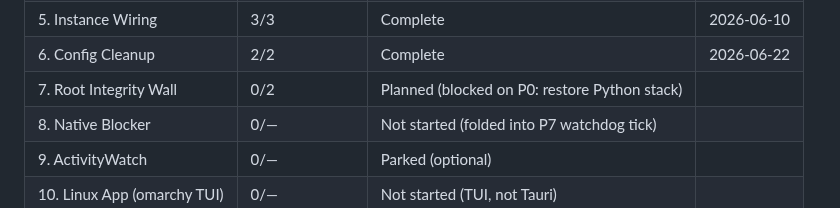
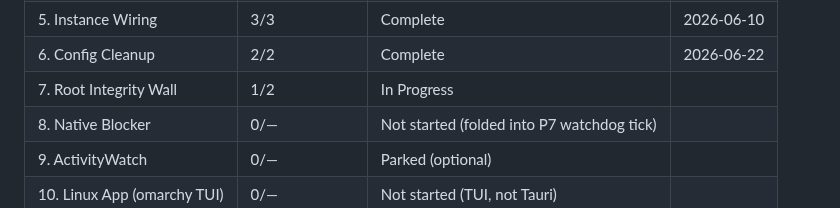
Before and after one commit to danitrrga/nightguard-control, a Markdown page: .planning/ROADMAP.md, the part around one of its changes. Rendered like a GitHub page.

```diff
--- a/.planning/ROADMAP.md
+++ b/.planning/ROADMAP.md
@@ -211,7 +211,7 @@ v2.0 critical path: 6 → 7 → 8 → 10 (8 folds into the P7 watchdog; 10 is th
 | 4. UI (Moonlit Indigo) | 5/5 | Complete   | 2026-06-09 |
 | 5. Instance Wiring | 3/3 | Complete   | 2026-06-10 |
 | 6. Config Cleanup | 2/2 | Complete   | 2026-06-22 |
-| 7. Root Integrity Wall | 0/2 | Planned (blocked on P0: restore Python stack) | |
+| 7. Root Integrity Wall | 1/2 | In Progress|  |
 | 8. Native Blocker | 0/— | Not started (folded into P7 watchdog tick) | |
 | 9. ActivityWatch | 0/— | Parked (optional) | |
 | 10. Linux App (omarchy TUI) | 0/— | Not started (TUI, not Tauri) | |
```
Also changed, not shown: other parts of .planning/ROADMAP.md (+1 -1 lines), 1 other file.
